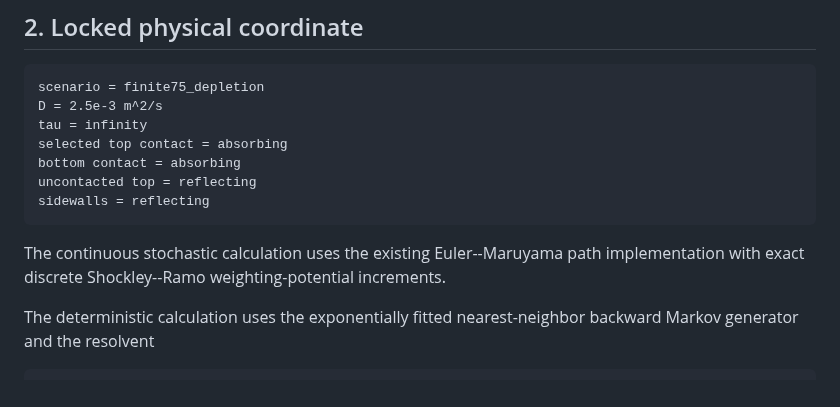
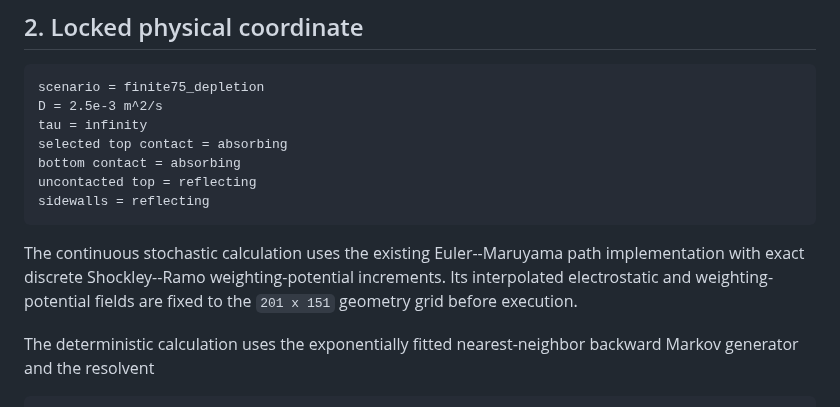
Before and after one commit to Kajin-0/gendanken_2, a Markdown page: experiments/01-vanishing-absorber/PAPER03_STAGEA_CROSS_FORMULATION_PREDECLARATION_2026-08-17.md, the part around the change. GitHub-like rendering.

Commit message:
Lock stochastic field grid before cross-check

````diff
--- a/experiments/01-vanishing-absorber/PAPER03_STAGEA_CROSS_FORMULATION_PREDECLARATION_2026-08-17.md
+++ b/experiments/01-vanishing-absorber/PAPER03_STAGEA_CROSS_FORMULATION_PREDECLARATION_2026-08-17.md
@@ -21,7 +21,7 @@ uncontacted top = reflecting
 sidewalls = reflecting
 ```
 
-The continuous stochastic calculation uses the existing Euler--Maruyama path implementation with exact discrete Shockley--Ramo weighting-potential increments.
+The continuous stochastic calculation uses the existing Euler--Maruyama path implementation with exact discrete Shockley--Ramo weighting-potential increments. Its interpolated electrostatic and weighting-potential fields are fixed to the `201 x 151` geometry grid before execution.
 
 The deterministic calculation uses the exponentially fitted nearest-neighbor backward Markov generator and the resolvent
 
````
